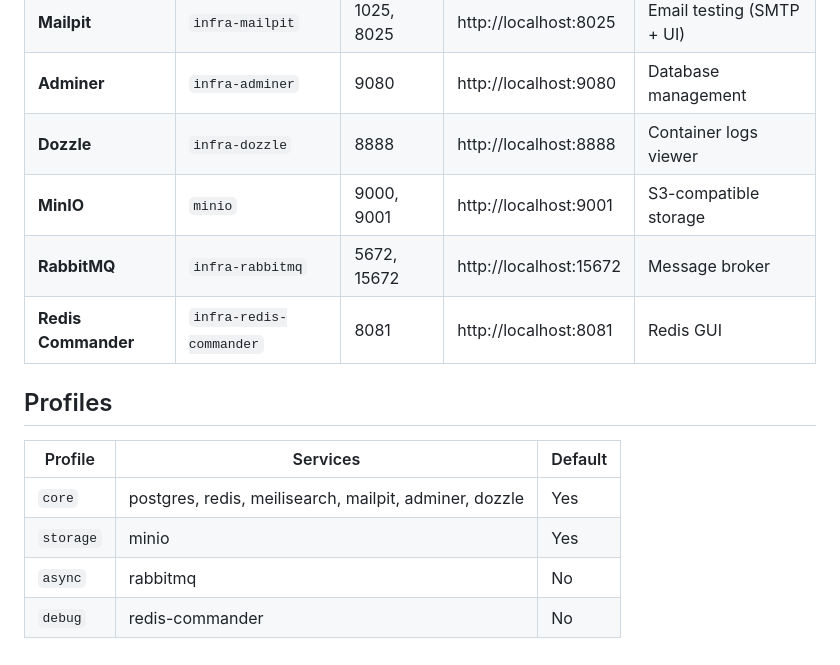
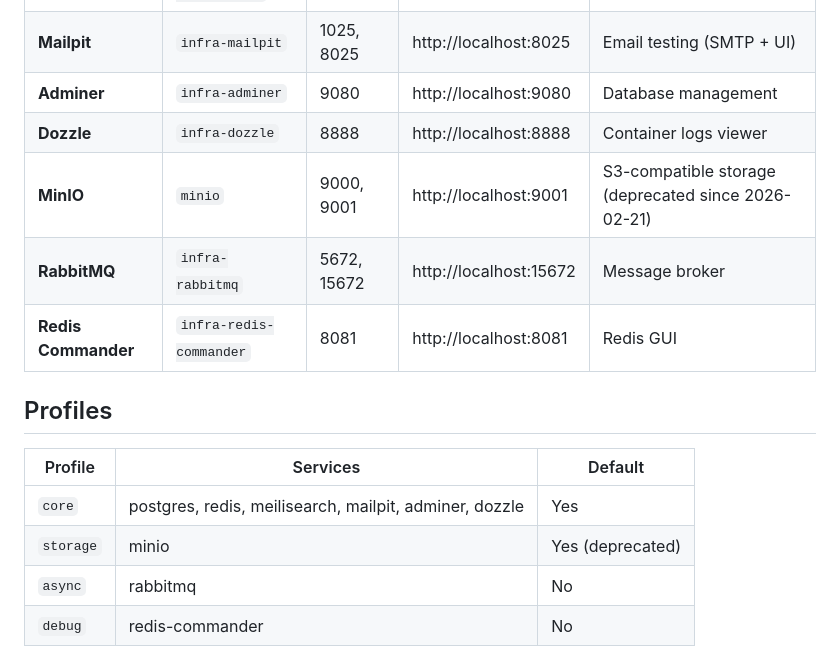
Before and after one commit to MakFly/dev-infra, a Markdown page: README.md, the part around the change. Rendered like a GitHub page.

Commit message:
docs: deprecate MinIO service (2026-02-21)
Mark MinIO as deprecated in services table and profiles section.

Co-Authored-By: Claude Opus 4.6 <noreply@anthropic.com>

```diff
--- a/README.md
+++ b/README.md
@@ -12,7 +12,7 @@ A portable Docker Compose setup for shared local development services across mul
 | **Mailpit** | `infra-mailpit` | 1025, 8025 | http://localhost:8025 | Email testing (SMTP + UI) |
 | **Adminer** | `infra-adminer` | 9080 | http://localhost:9080 | Database management |
 | **Dozzle** | `infra-dozzle` | 8888 | http://localhost:8888 | Container logs viewer |
-| **MinIO** | `minio` | 9000, 9001 | http://localhost:9001 | S3-compatible storage |
+| **MinIO** | `minio` | 9000, 9001 | http://localhost:9001 | S3-compatible storage (deprecated since 2026-02-21) |
 | **RabbitMQ** | `infra-rabbitmq` | 5672, 15672 | http://localhost:15672 | Message broker |
 | **Redis Commander** | `infra-redis-commander` | 8081 | http://localhost:8081 | Redis GUI |
 
@@ -21,7 +21,7 @@ A portable Docker Compose setup for shared local development services across mul
 | Profile | Services | Default |
 |---------|----------|---------|
 | `core` | postgres, redis, meilisearch, mailpit, adminer, dozzle | Yes |
-| `storage` | minio | Yes |
+| `storage` | minio | Yes (deprecated) |
 | `async` | rabbitmq | No |
 | `debug` | redis-commander | No |
 
```
